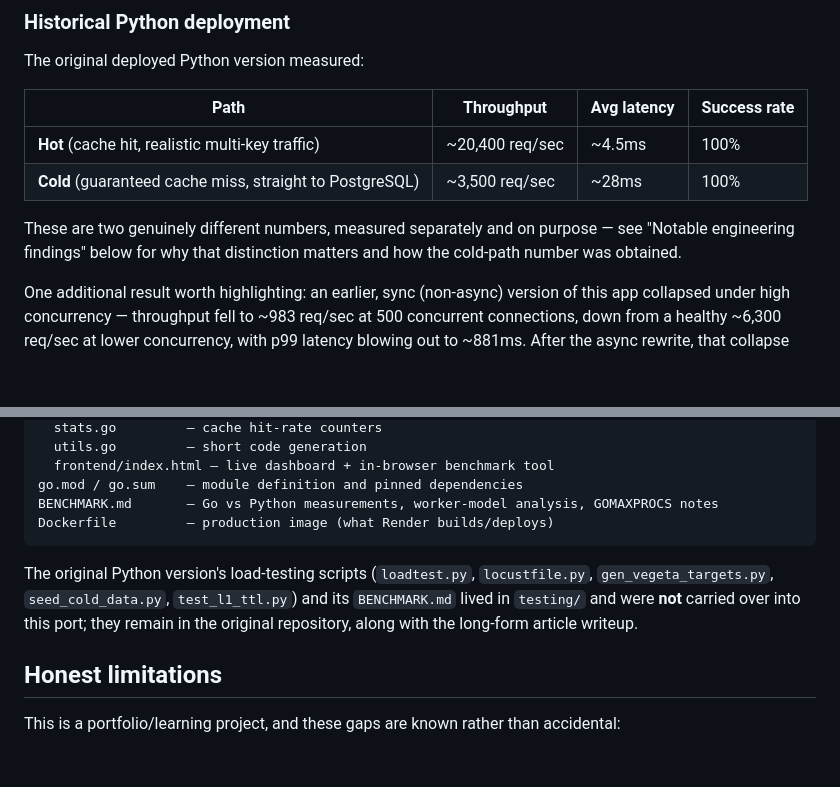
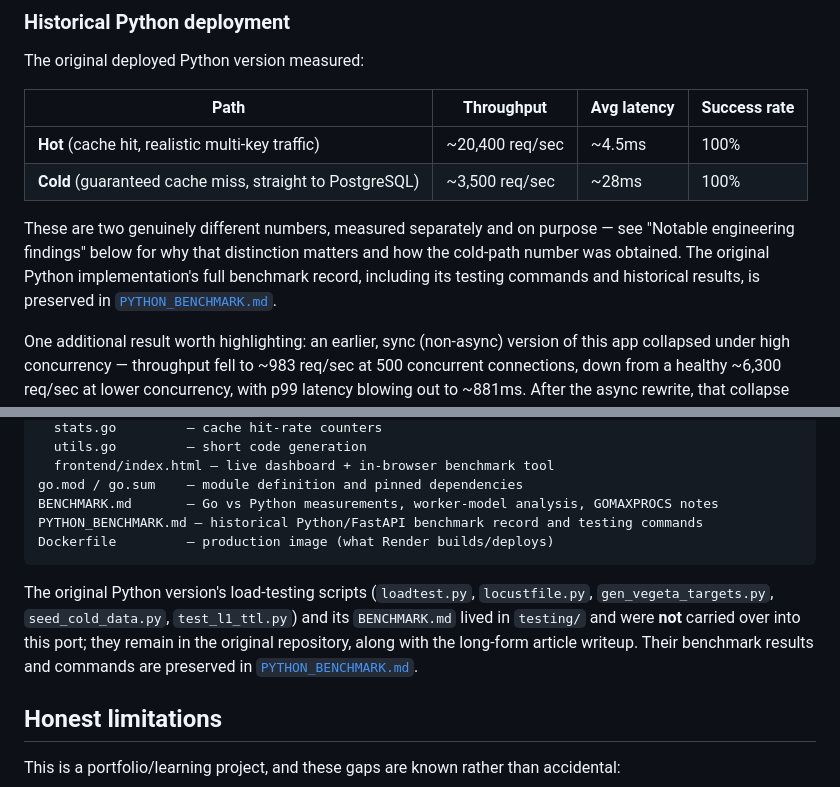
Before and after one commit to aashutosh-yadav/snapURL, a Markdown page: README.md, 2 parts joined by grey strips. GitHub-like rendering; blank space fills up the shorter version.

Commit message:
Add historical Python benchmark record

````diff
--- a/README.md
+++ b/README.md
@@ -144,7 +144,7 @@ The original deployed Python version measured:
 | **Hot** (cache hit, realistic multi-key traffic) | ~20,400 req/sec | ~4.5ms | 100% |
 | **Cold** (guaranteed cache miss, straight to PostgreSQL) | ~3,500 req/sec | ~28ms | 100% |
 
-These are two genuinely different numbers, measured separately and on purpose — see "Notable engineering findings" below for why that distinction matters and how the cold-path number was obtained.
+These are two genuinely different numbers, measured separately and on purpose — see "Notable engineering findings" below for why that distinction matters and how the cold-path number was obtained. The original Python implementation's full benchmark record, including its testing commands and historical results, is preserved in [`PYTHON_BENCHMARK.md`](./PYTHON_BENCHMARK.md).
 
 One additional result worth highlighting: an earlier, sync (non-async) version of this app collapsed under high concurrency — throughput fell to ~983 req/sec at 500 concurrent connections, down from a healthy ~6,300 req/sec at lower concurrency, with p99 latency blowing out to ~881ms. After the async rewrite, that collapse disappeared entirely: throughput stayed in the 15,000–22,000 req/sec range from 100 concurrent connections all the way up to 2,000, with latency degrading gracefully instead of falling off a cliff.
 
@@ -230,10 +230,11 @@ app/
   frontend/index.html — live dashboard + in-browser benchmark tool
 go.mod / go.sum    — module definition and pinned dependencies
 BENCHMARK.md       — Go vs Python measurements, worker-model analysis, GOMAXPROCS notes
+PYTHON_BENCHMARK.md — historical Python/FastAPI benchmark record and testing commands
 Dockerfile         — production image (what Render builds/deploys)
 ```
 
-The original Python version's load-testing scripts (`loadtest.py`, `locustfile.py`, `gen_vegeta_targets.py`, `seed_cold_data.py`, `test_l1_ttl.py`) and its `BENCHMARK.md` lived in `testing/` and were **not** carried over into this port; they remain in the original repository, along with the long-form article writeup.
+The original Python version's load-testing scripts (`loadtest.py`, `locustfile.py`, `gen_vegeta_targets.py`, `seed_cold_data.py`, `test_l1_ttl.py`) and its `BENCHMARK.md` lived in `testing/` and were **not** carried over into this port; they remain in the original repository, along with the long-form article writeup. Their benchmark results and commands are preserved in [`PYTHON_BENCHMARK.md`](./PYTHON_BENCHMARK.md).
 
 ## Honest limitations
 
````
Also changed, not shown: PYTHON_BENCHMARK.md (added, +237 -0 lines).
